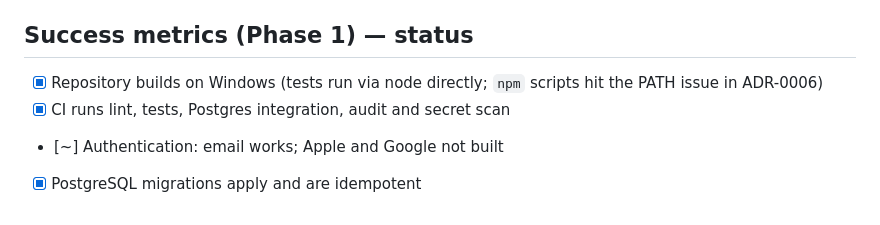
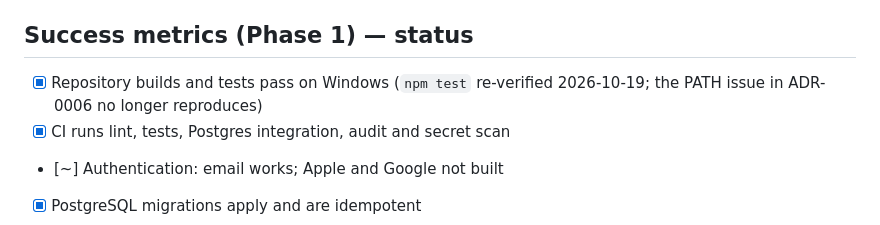
Before and after one commit to theantipopau/ShelfSignal, a Markdown page: Docs/repository-assessment.md, the part around the change. Rendered like a GitHub page.

```diff
--- a/Docs/repository-assessment.md
+++ b/Docs/repository-assessment.md
@@ -57,7 +57,7 @@ ShelfSignal is a well-engineered vertical slice with a sound, tested signal engi
 
 ## Success metrics (Phase 1) — status
 
-- [x] Repository builds on Windows (tests run via node directly; `npm` scripts hit the PATH issue in ADR-0006)
+- [x] Repository builds and tests pass on Windows (`npm test` re-verified 2026-10-19; the PATH issue in ADR-0006 no longer reproduces)
 - [x] CI runs lint, tests, Postgres integration, audit and secret scan
 - [~] Authentication: email works; Apple and Google not built
 - [x] PostgreSQL migrations apply and are idempotent
```
Also changed, not shown: Docs/architecture-decisions.md (+2 -0 lines), Docs/implementation-backlog.md (+1 -1 lines).
